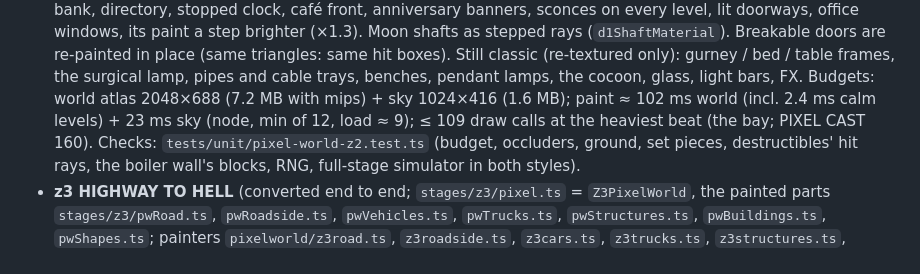
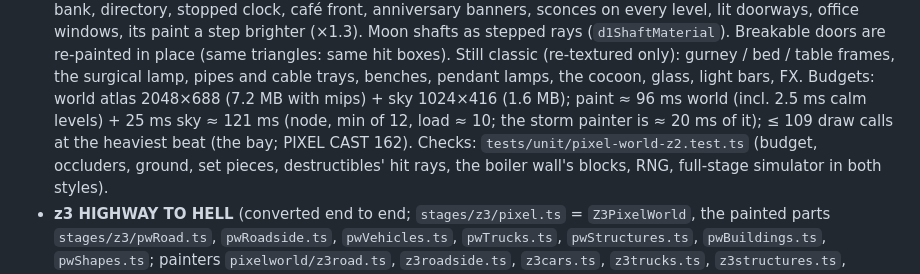
Before and after one commit to rilltrill/Rilling, a Markdown page: docs/ARCHITECTURE.md, the part around the change. Rendered like a GitHub page.

Commit message:
docs: z2 PIXEL WORLD R2 budgets (paint 121 ms at load 10, 8.8 MB, ≤ 109 draw calls)
Co-Authored-By: Claude Opus 5.5 <noreply@anthropic.com>
Claude-Session: https://claude.ai/code/session_01RkBH5LrGsE3Aa6iqvrQWHD

```diff
--- a/docs/ARCHITECTURE.md
+++ b/docs/ARCHITECTURE.md
@@ -842,9 +842,9 @@ load skips painting), paint the one-level sky atlas after the first frame.
   Breakable doors are re-painted in place (same triangles: same hit boxes). Still classic
   (re-textured only): gurney / bed / table frames, the surgical lamp, pipes and cable trays,
   benches, pendant lamps, the cocoon, glass, light bars, FX. Budgets: world atlas 2048×688
-  (7.2 MB with mips) + sky 1024×416 (1.6 MB); paint ≈ 102 ms world (incl. 2.4 ms calm levels) +
-  23 ms sky (node, min of 12, load ≈ 9); ≤ 109 draw calls at the heaviest beat (the bay; PIXEL
-  CAST 160). Checks: `tests/unit/pixel-world-z2.test.ts` (budget, occluders, ground, set
+  (7.2 MB with mips) + sky 1024×416 (1.6 MB); paint ≈ 96 ms world (incl. 2.5 ms calm levels) +
+  25 ms sky ≈ 121 ms (node, min of 12, load ≈ 10; the storm painter is ≈ 20 ms of it); ≤ 109
+  draw calls at the heaviest beat (the bay; PIXEL CAST 162). Checks: `tests/unit/pixel-world-z2.test.ts` (budget, occluders, ground, set
   pieces, destructibles' hit rays, the boiler wall's blocks, RNG, full-stage simulator in both
   styles).
 - **z3 HIGHWAY TO HELL** (converted end to end; `stages/z3/pixel.ts` = `Z3PixelWorld`, the
```
